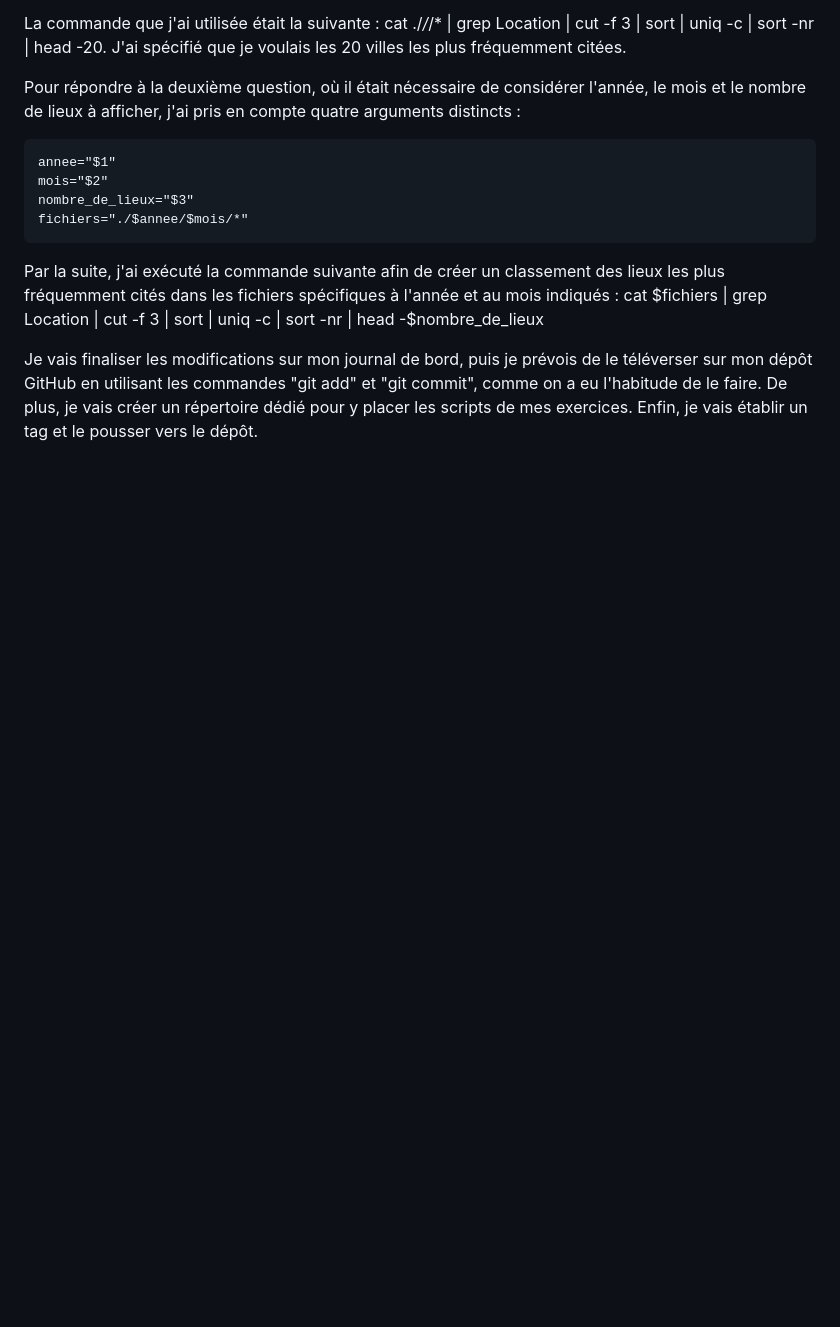
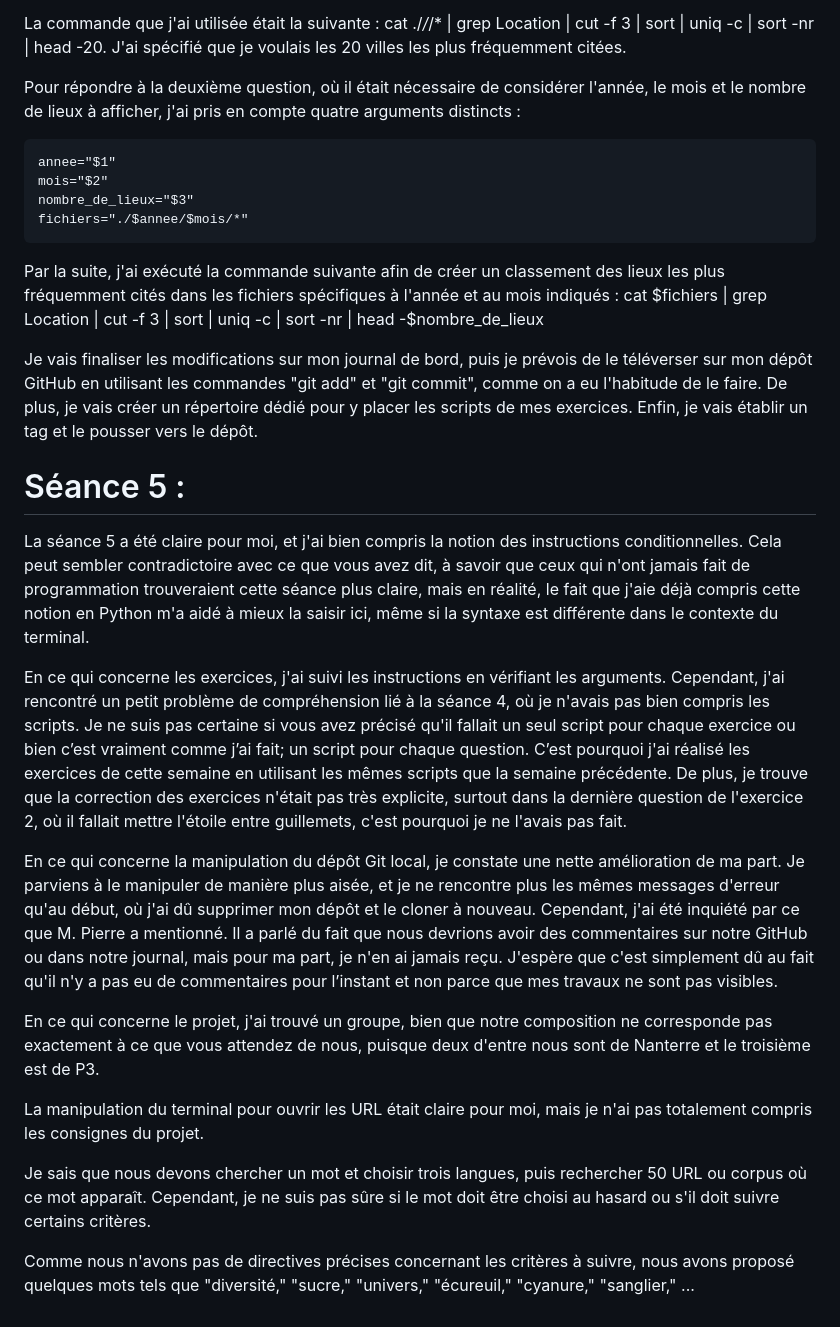
Before and after one commit to melissemhm/PPE1-2023, a Markdown page: journal.md, the part around the change. Rendered like a GitHub page; blank space fills up the shorter version.

Commit message:
màj du journal

```diff
--- a/journal.md
+++ b/journal.md
@@ -66,3 +66,22 @@ Par la suite, j'ai exécuté la commande suivante afin de créer un classement d
 cat $fichiers | grep Location | cut -f 3 | sort | uniq -c | sort -nr | head -$nombre_de_lieux
 
 Je vais finaliser les modifications sur mon journal de bord, puis je prévois de le téléverser sur mon dépôt GitHub en utilisant les commandes "git add" et "git commit", comme on a eu l'habitude de le faire. De plus, je vais créer un répertoire dédié pour y placer les scripts de mes exercices. Enfin, je vais établir un tag et le pousser vers le dépôt.
+
+# Séance 5 :
+
+La séance 5 a été claire pour moi, et j'ai bien compris la notion des instructions conditionnelles. Cela peut sembler contradictoire avec ce que vous avez dit, à savoir que ceux qui n'ont jamais fait de programmation trouveraient cette séance plus claire, mais en réalité, le fait que j'aie déjà compris cette notion en Python m'a aidé à mieux la saisir ici, même si la syntaxe est différente dans le contexte du terminal.
+
+En ce qui concerne les exercices, j'ai suivi les instructions en vérifiant les arguments. Cependant, j'ai rencontré un petit problème de compréhension lié à la séance 4, où je n'avais pas bien compris les scripts.
+Je ne suis pas certaine si vous avez précisé qu'il fallait un seul script pour chaque exercice ou bien c’est vraiment comme j’ai fait; un script pour chaque question. C’est pourquoi j'ai réalisé les exercices de cette semaine en utilisant les mêmes scripts que la semaine précédente.
+De plus, je trouve que la correction des exercices n'était pas très explicite, surtout dans la dernière question de l'exercice 2, où il fallait mettre l'étoile entre guillemets, c'est pourquoi je ne l'avais pas fait.
+
+En ce qui concerne la manipulation du dépôt Git local, je constate une nette amélioration de ma part. Je parviens à le manipuler de manière plus aisée, et je ne rencontre plus les mêmes messages d'erreur qu'au début, où j'ai dû supprimer mon dépôt et le cloner à nouveau.
+Cependant, j'ai été inquiété par ce que M. Pierre a mentionné. Il a parlé du fait que nous devrions avoir des commentaires sur notre GitHub ou dans notre journal, mais pour ma part, je n'en ai jamais reçu. J'espère que c'est simplement dû au fait qu'il n'y a pas eu de commentaires pour l’instant et non parce que mes travaux ne sont pas visibles.
+
+En ce qui concerne le projet, j'ai trouvé un groupe, bien que notre composition ne corresponde pas exactement à ce que vous attendez de nous, puisque deux d'entre nous sont de Nanterre et le troisième est de P3.
+
+La manipulation du terminal pour ouvrir les URL était claire pour moi, mais je n'ai pas totalement compris les consignes du projet.
+
+Je sais que nous devons chercher un mot et choisir trois langues, puis rechercher 50 URL ou corpus où ce mot apparaît. Cependant, je ne suis pas sûre si le mot doit être choisi au hasard ou s'il doit suivre certains critères.
+
+Comme nous n'avons pas de directives précises concernant les critères à suivre, nous avons proposé quelques mots tels que "diversité," "sucre," "univers," "écureuil," "cyanure," "sanglier," ...
```
